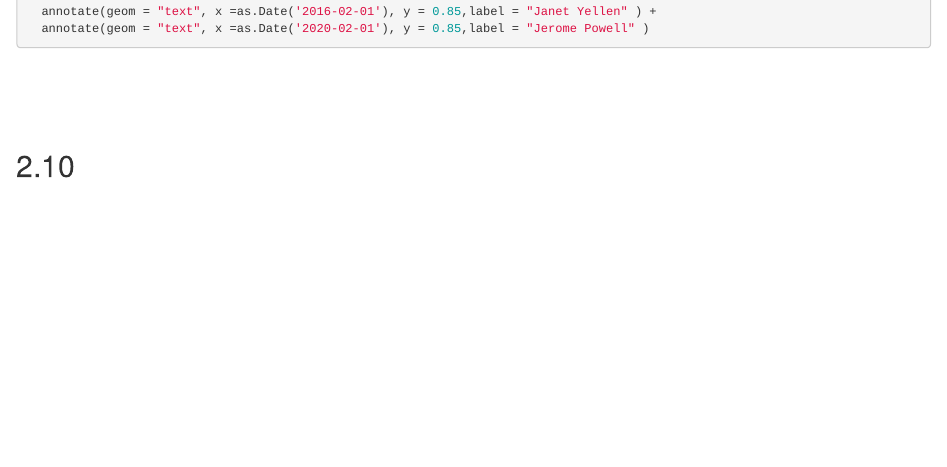
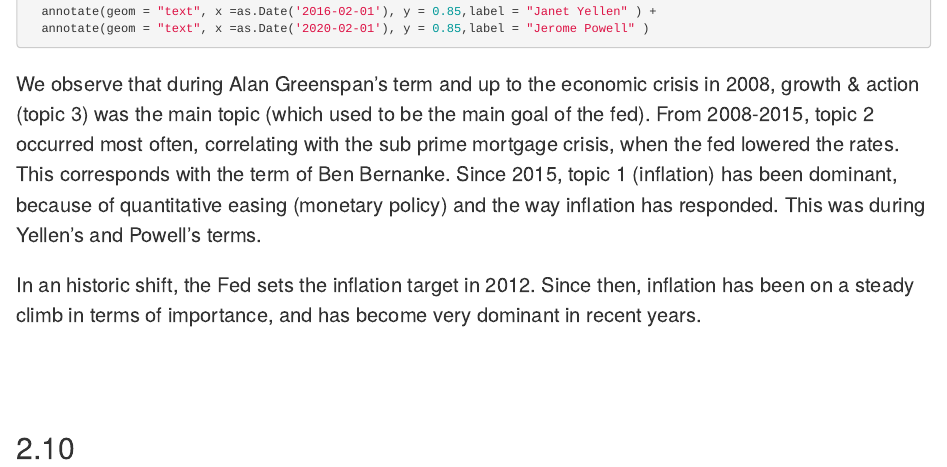
Before and after one commit to RobinVervaat/Data_analytics_Web_Scraping, an R Markdown document (web_scraping_4.rmd): the page in a window 1100 px wide, from 11590 px down. Rendered offline with R 4.5, knitr and Pandoc, with nearby package versions; the code chunks are not run, so their results and figures are left out.

Commit message:
Update web_scraping_4.rmd

````diff
--- a/web_scraping_4.rmd
+++ b/web_scraping_4.rmd
@@ -552,7 +552,9 @@ ggplot(data=dfz, aes(x=datum, y=topic1, group =1))+
 ```
 
 
+We observe that during Alan Greenspan's term and up to the economic crisis in 2008, growth & action (topic 3) was the main topic (which used to be the main goal of the fed). From 2008-2015, topic 2 occurred most often, correlating with the sub prime mortgage crisis, when the fed lowered the rates. This corresponds with the term of Ben Bernanke. Since 2015, topic 1 (inflation) has been dominant, because of quantitative easing (monetary policy) and the way inflation has responded. This was during Yellen's and Powell's terms.
 
+In an historic shift, the Fed sets the inflation target in 2012. Since then, inflation has been on a steady climb in terms of importance, and has become very dominant in recent years.
 
 
 <br><br>
````
